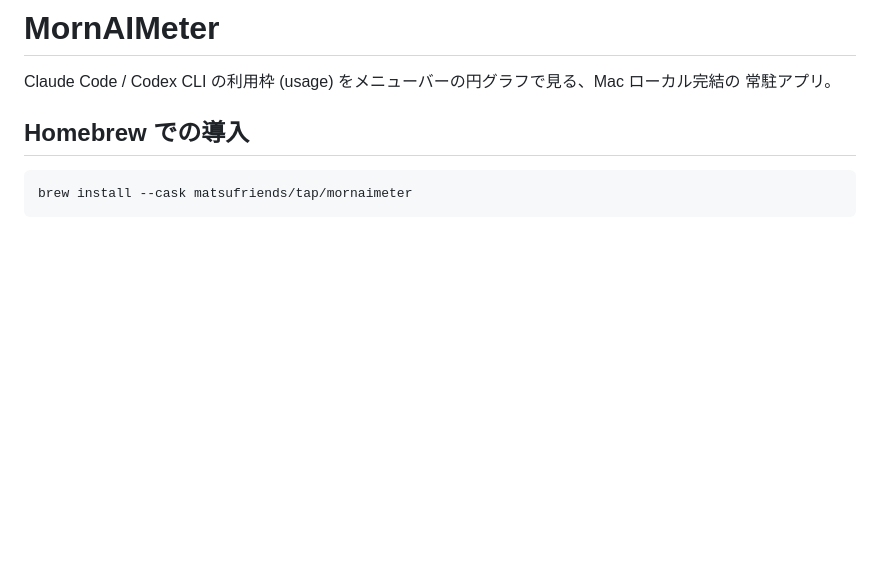
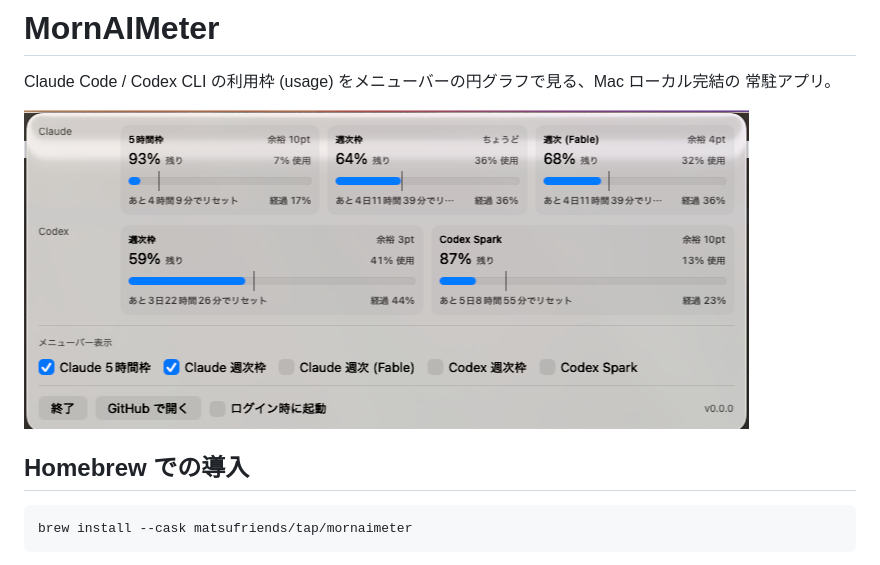
Before and after one commit to TsukumiStudio/MornAIMeter, a Markdown page: README.md, the part around the change. Rendered like a GitHub page; pictures changed too: docs/popover.png (added); blank space fills up the shorter version.

Commit message:
kanban: README にポップオーバーのスクリーンショットを追加 (attempt 1)

```diff
--- a/README.md
+++ b/README.md
@@ -2,6 +2,8 @@
 
 Claude Code / Codex CLI の利用枠 (usage) をメニューバーの円グラフで見る、Mac ローカル完結の
 常駐アプリ。
+
+![ポップオーバー](docs/popover.png)
 
 ## Homebrew での導入
 
```
